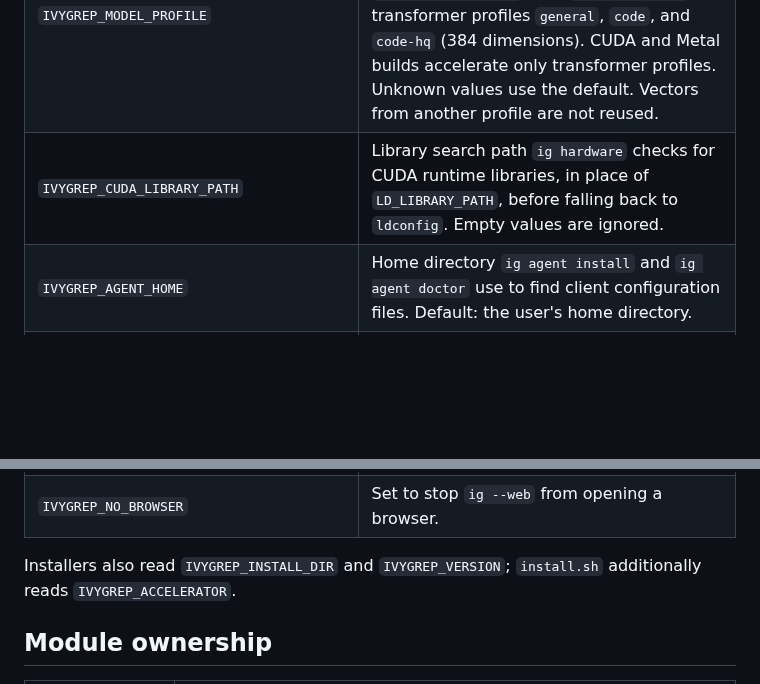
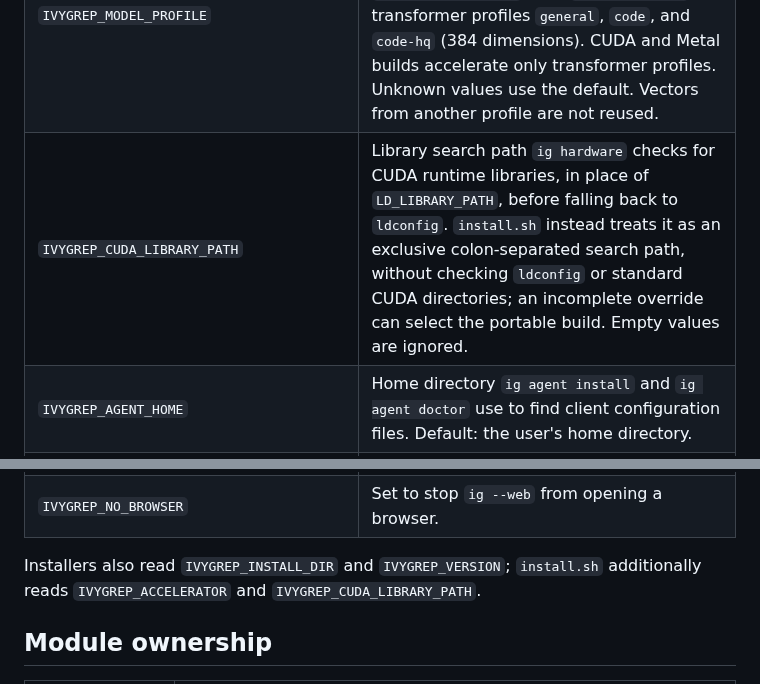
Before and after one commit to bvolpato/ivygrep, a Markdown page: docs/architecture.md, 2 parts joined by grey strips. Rendered like a GitHub page; blank space fills up the shorter version.

Commit message:
[docs] Clarify installer CUDA path override

```diff
--- a/docs/architecture.md
+++ b/docs/architecture.md
@@ -615,7 +615,7 @@ variables tune runtime defaults. "Set" means present with any value, including
 | --- | --- |
 | `IVYGREP_HOME` | Data directory for indexes. Default `~/.local/share/ivygrep` on every OS, or `$XDG_DATA_HOME/ivygrep` when `XDG_DATA_HOME` is set. Empty values are ignored. |
 | `IVYGREP_MODEL_PROFILE` | Neural profile: `static-retrieval-v1` (default, 256 dimensions, CPU), the opt-in Model2Vec profiles `potion-code-16m-v1` and `potion-code-16m-v2` (also `potion-code-v2`), or transformer profiles `general`, `code`, and `code-hq` (384 dimensions). CUDA and Metal builds accelerate only transformer profiles. Unknown values use the default. Vectors from another profile are not reused. |
-| `IVYGREP_CUDA_LIBRARY_PATH` | Library search path `ig hardware` checks for CUDA runtime libraries, in place of `LD_LIBRARY_PATH`, before falling back to `ldconfig`. Empty values are ignored. |
+| `IVYGREP_CUDA_LIBRARY_PATH` | Library search path `ig hardware` checks for CUDA runtime libraries, in place of `LD_LIBRARY_PATH`, before falling back to `ldconfig`. `install.sh` instead treats it as an exclusive colon-separated search path, without checking `ldconfig` or standard CUDA directories; an incomplete override can select the portable build. Empty values are ignored. |
 | `IVYGREP_AGENT_HOME` | Home directory `ig agent install` and `ig agent doctor` use to find client configuration files. Default: the user's home directory. |
 | `IVYGREP_RERANKER` | `learned` (default; also `auto`) or `deterministic` (also `disabled`, `off`). Unknown values report an error in status and use `learned`. |
 | `IVYGREP_SEARCH_DEADLINE_SECS` | Server-side daemon search deadline. Default `60`; `0` disables it. Hits gathered before the deadline return with a warning. |
@@ -633,7 +633,7 @@ variables tune runtime defaults. "Set" means present with any value, including
 | `IVYGREP_NO_BROWSER` | Set to stop `ig --web` from opening a browser. |
 
 Installers also read `IVYGREP_INSTALL_DIR` and `IVYGREP_VERSION`; `install.sh`
-additionally reads `IVYGREP_ACCELERATOR`.
+additionally reads `IVYGREP_ACCELERATOR` and `IVYGREP_CUDA_LIBRARY_PATH`.
 
 ## Module ownership
 
```
